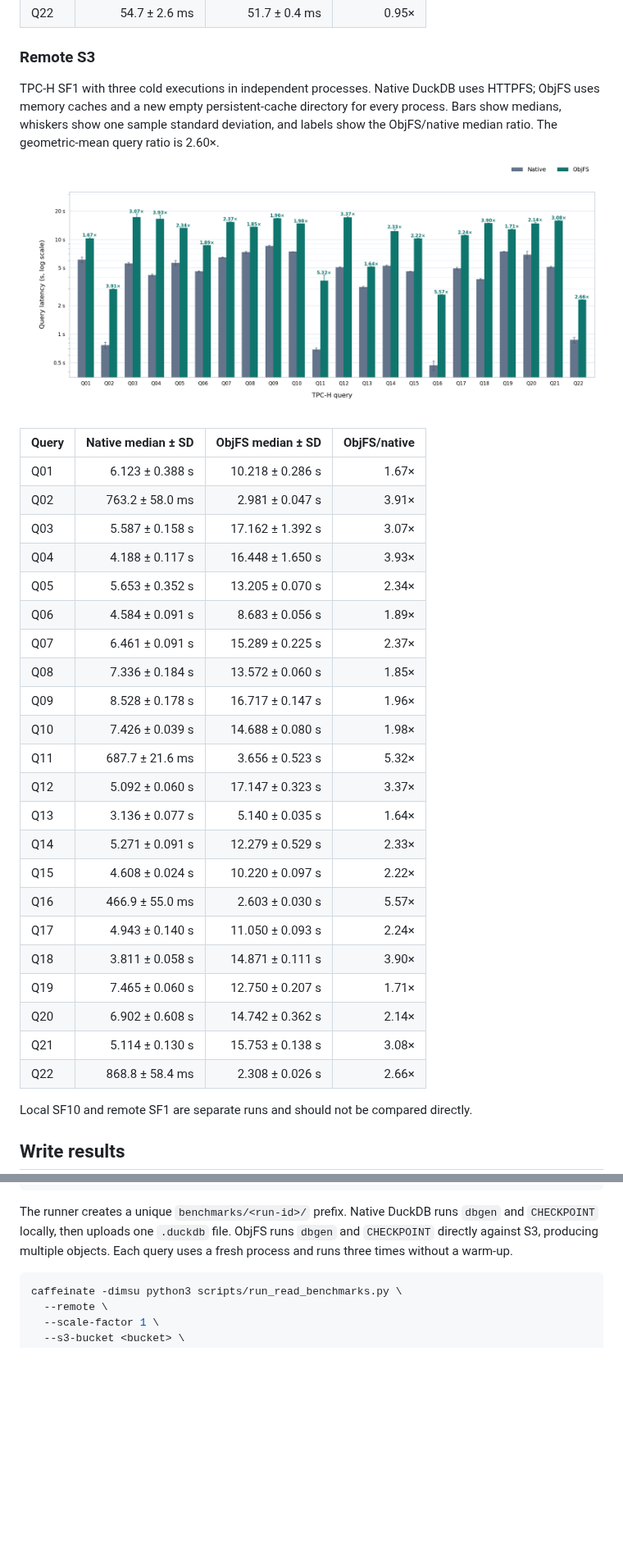
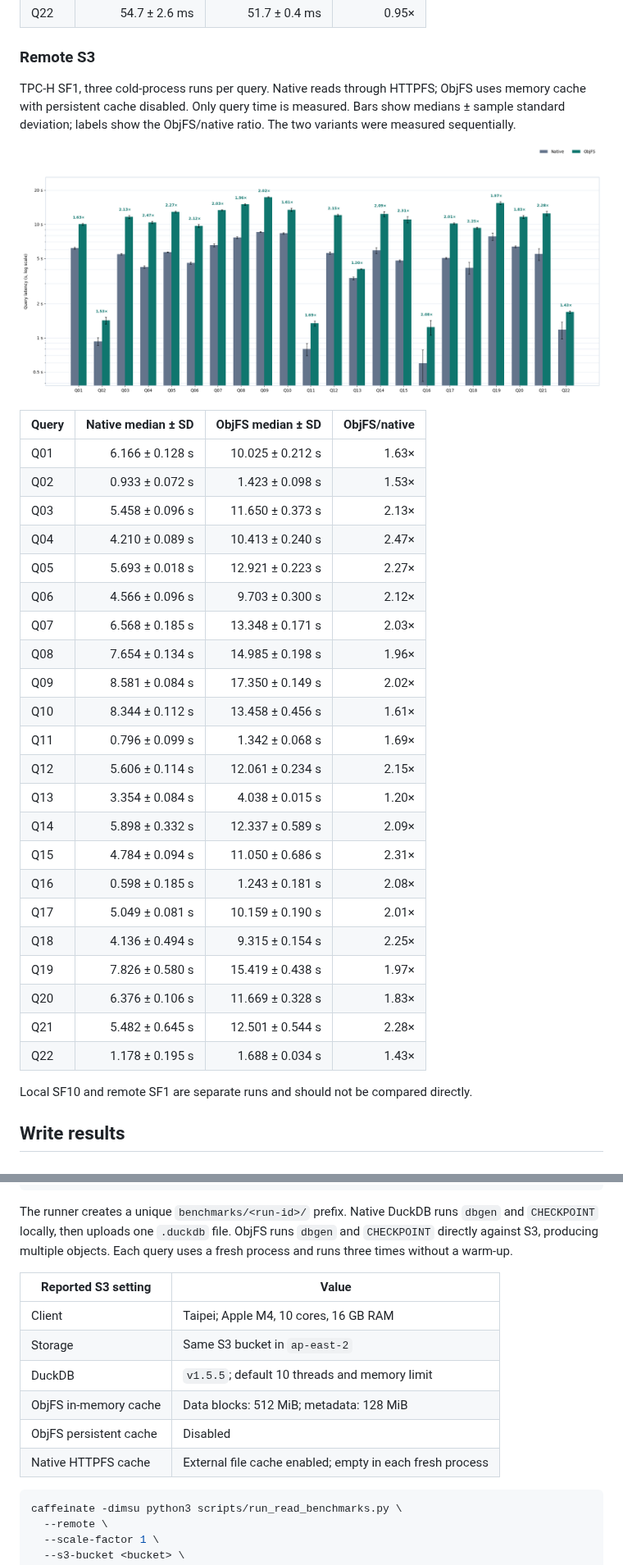
Before and after one commit to dentiny/duckdb-object-storage, a Markdown page: benchmark.md, 2 parts joined by grey strips. Shown at 82% size. GitHub-like rendering; pictures changed too: docs/benchmark-results/remote-s3.png; blank space fills up the shorter version.

Commit message:
Update S3 read benchmark without persistent cache (#107)

````diff
--- a/benchmark.md
+++ b/benchmark.md
@@ -78,9 +78,8 @@ use `--runs 5` to repeat that count.
 
 ### Remote S3
 
-TPC-H SF1 with three cold executions in independent processes. Native DuckDB
-uses HTTPFS; ObjFS uses memory caches and a new empty persistent-cache directory
-for every process. Bars show medians, whiskers show one sample standard
-deviation, and labels show the ObjFS/native median ratio. The geometric-mean
-query ratio is 2.60×.
+TPC-H SF1, three cold-process runs per query. Native reads through HTTPFS;
+ObjFS uses memory cache with persistent cache disabled. Only query time is
+measured. Bars show medians ± sample standard deviation; labels show the
+ObjFS/native ratio. The two variants were measured sequentially.
 
@@ -88,28 +87,28 @@ query ratio is 2.60×.
 
 | Query | Native median ± SD | ObjFS median ± SD | ObjFS/native |
 | --- | ---: | ---: | ---: |
-| Q01 | 6.123 ± 0.388 s | 10.218 ± 0.286 s | 1.67× |
-| Q02 | 763.2 ± 58.0 ms | 2.981 ± 0.047 s | 3.91× |
-| Q03 | 5.587 ± 0.158 s | 17.162 ± 1.392 s | 3.07× |
-| Q04 | 4.188 ± 0.117 s | 16.448 ± 1.650 s | 3.93× |
-| Q05 | 5.653 ± 0.352 s | 13.205 ± 0.070 s | 2.34× |
-| Q06 | 4.584 ± 0.091 s | 8.683 ± 0.056 s | 1.89× |
-| Q07 | 6.461 ± 0.091 s | 15.289 ± 0.225 s | 2.37× |
-| Q08 | 7.336 ± 0.184 s | 13.572 ± 0.060 s | 1.85× |
-| Q09 | 8.528 ± 0.178 s | 16.717 ± 0.147 s | 1.96× |
-| Q10 | 7.426 ± 0.039 s | 14.688 ± 0.080 s | 1.98× |
-| Q11 | 687.7 ± 21.6 ms | 3.656 ± 0.523 s | 5.32× |
-| Q12 | 5.092 ± 0.060 s | 17.147 ± 0.323 s | 3.37× |
-| Q13 | 3.136 ± 0.077 s | 5.140 ± 0.035 s | 1.64× |
-| Q14 | 5.271 ± 0.091 s | 12.279 ± 0.529 s | 2.33× |
-| Q15 | 4.608 ± 0.024 s | 10.220 ± 0.097 s | 2.22× |
-| Q16 | 466.9 ± 55.0 ms | 2.603 ± 0.030 s | 5.57× |
-| Q17 | 4.943 ± 0.140 s | 11.050 ± 0.093 s | 2.24× |
-| Q18 | 3.811 ± 0.058 s | 14.871 ± 0.111 s | 3.90× |
-| Q19 | 7.465 ± 0.060 s | 12.750 ± 0.207 s | 1.71× |
-| Q20 | 6.902 ± 0.608 s | 14.742 ± 0.362 s | 2.14× |
-| Q21 | 5.114 ± 0.130 s | 15.753 ± 0.138 s | 3.08× |
-| Q22 | 868.8 ± 58.4 ms | 2.308 ± 0.026 s | 2.66× |
+| Q01 | 6.166 ± 0.128 s | 10.025 ± 0.212 s | 1.63× |
+| Q02 | 0.933 ± 0.072 s | 1.423 ± 0.098 s | 1.53× |
+| Q03 | 5.458 ± 0.096 s | 11.650 ± 0.373 s | 2.13× |
+| Q04 | 4.210 ± 0.089 s | 10.413 ± 0.240 s | 2.47× |
+| Q05 | 5.693 ± 0.018 s | 12.921 ± 0.223 s | 2.27× |
+| Q06 | 4.566 ± 0.096 s | 9.703 ± 0.300 s | 2.12× |
+| Q07 | 6.568 ± 0.185 s | 13.348 ± 0.171 s | 2.03× |
+| Q08 | 7.654 ± 0.134 s | 14.985 ± 0.198 s | 1.96× |
+| Q09 | 8.581 ± 0.084 s | 17.350 ± 0.149 s | 2.02× |
+| Q10 | 8.344 ± 0.112 s | 13.458 ± 0.456 s | 1.61× |
+| Q11 | 0.796 ± 0.099 s | 1.342 ± 0.068 s | 1.69× |
+| Q12 | 5.606 ± 0.114 s | 12.061 ± 0.234 s | 2.15× |
+| Q13 | 3.354 ± 0.084 s | 4.038 ± 0.015 s | 1.20× |
+| Q14 | 5.898 ± 0.332 s | 12.337 ± 0.589 s | 2.09× |
+| Q15 | 4.784 ± 0.094 s | 11.050 ± 0.686 s | 2.31× |
+| Q16 | 0.598 ± 0.185 s | 1.243 ± 0.181 s | 2.08× |
+| Q17 | 5.049 ± 0.081 s | 10.159 ± 0.190 s | 2.01× |
+| Q18 | 4.136 ± 0.494 s | 9.315 ± 0.154 s | 2.25× |
+| Q19 | 7.826 ± 0.580 s | 15.419 ± 0.438 s | 1.97× |
+| Q20 | 6.376 ± 0.106 s | 11.669 ± 0.328 s | 1.83× |
+| Q21 | 5.482 ± 0.645 s | 12.501 ± 0.544 s | 2.28× |
+| Q22 | 1.178 ± 0.195 s | 1.688 ± 0.034 s | 1.43× |
 
 Local SF10 and remote SF1 are separate runs and should not be compared directly.
 
@@ -179,6 +178,15 @@ The runner creates a unique `benchmarks/<run-id>/` prefix. Native DuckDB runs
 `dbgen` and `CHECKPOINT` locally, then uploads one `.duckdb` file. ObjFS runs
 `dbgen` and `CHECKPOINT` directly against S3, producing multiple objects.
 Each query uses a fresh process and runs three times without a warm-up.
+
+| Reported S3 setting | Value |
+| --- | --- |
+| Client | Taipei; Apple M4, 10 cores, 16 GB RAM |
+| Storage | Same S3 bucket in `ap-east-2` |
+| DuckDB | `v1.5.5`; default 10 threads and memory limit |
+| ObjFS in-memory cache | Data blocks: 512 MiB; metadata: 128 MiB |
+| ObjFS persistent cache | Disabled |
+| Native HTTPFS cache | External file cache enabled; empty in each fresh process |
 
 ```sh
 caffeinate -dimsu python3 scripts/run_read_benchmarks.py \
````
Also changed, not shown: other parts of benchmark.md (+3 -3 lines).
